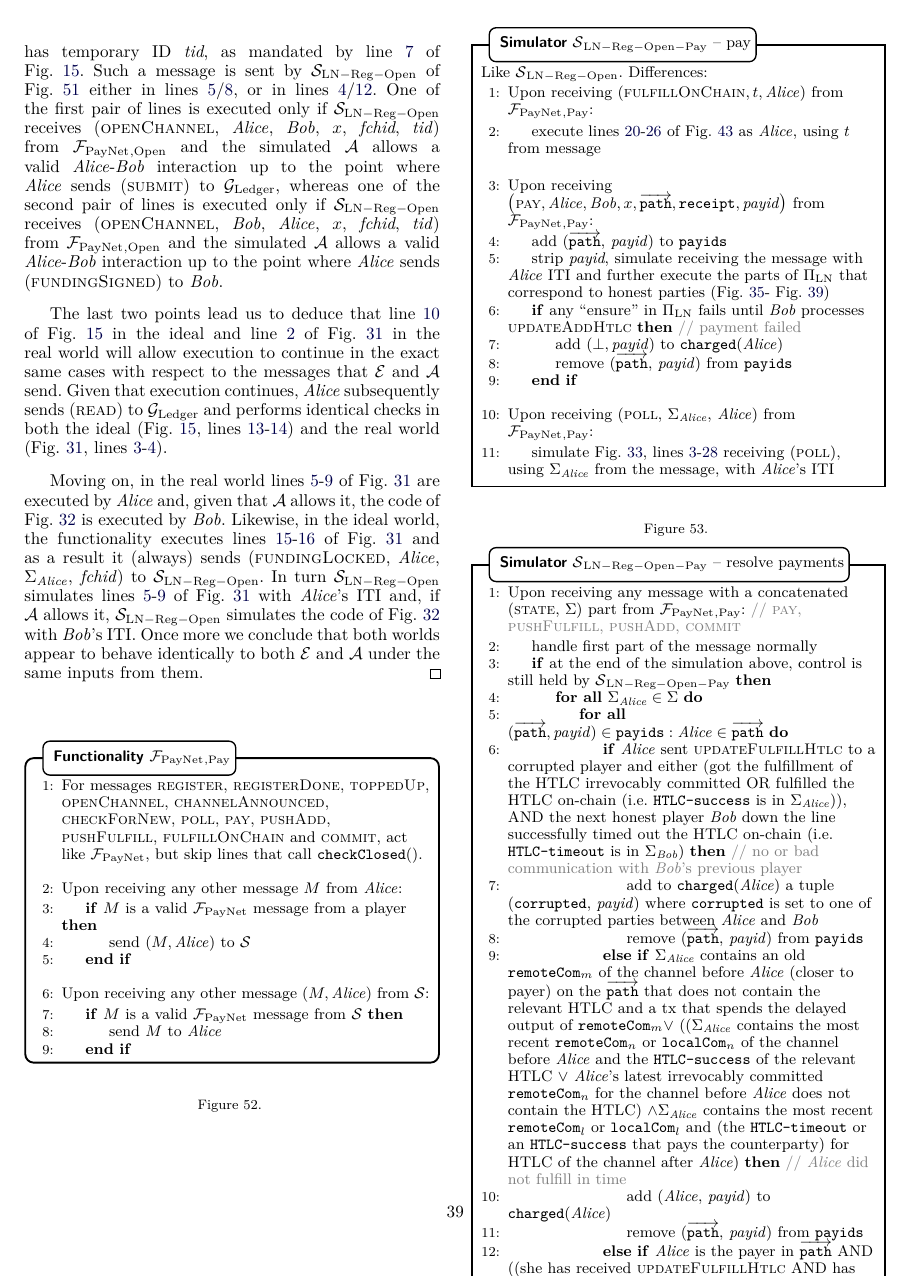
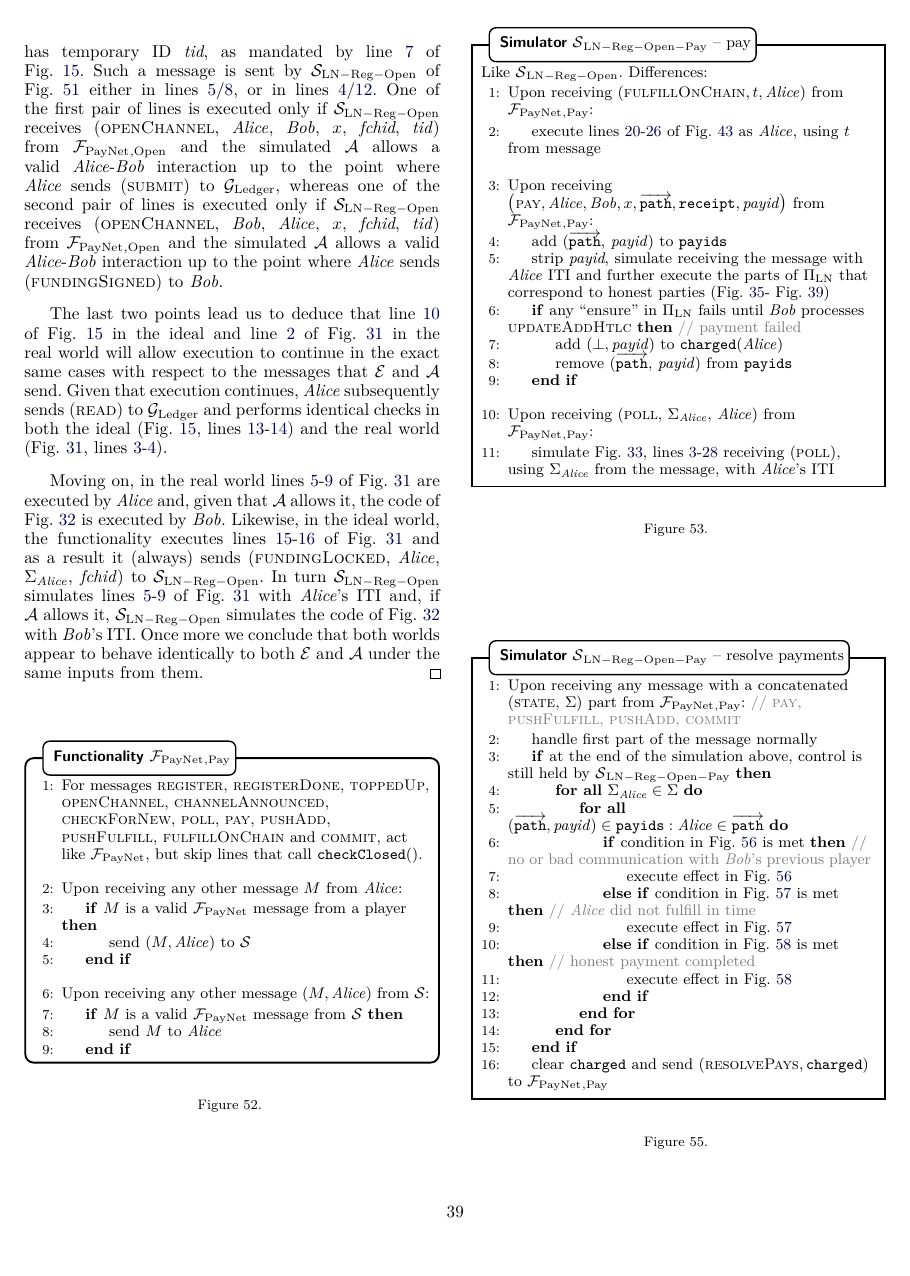
Before and after one commit to OrfeasLitos/PaymentChannels, a LaTeX paper (src/paymentChannels.tex, which reads src/payproof.tex): page 39 of 49. Compiled offline with pdfLaTeX; a missing font is replaced by an installed copy or a similar font; a LaTeX package or settings file that is missing is left out.

Commit message:
Break long figure in many small

```diff
--- a/src/payproof.tex
+++ b/src/payproof.tex
@@ -150,47 +150,20 @@
           \label{alg:sim:resolvepay:everystate}
             \ForAll{$(\overrightarrow{\mathtt{path}}, \mathit{payid}) \in
             \mathtt{payids} : \alice \in \overrightarrow{\mathtt{path}}$}
-              \If{\alice{} sent \textsc{updateFulfillHtlc} to a corrupted player
-              and either (got the fulfillment of the HTLC irrevocably committed
-              OR fulfilled the HTLC on-chain (i.e. \texttt{HTLC-success} is in
-              $\Sigma_{\alice}$)), AND the next honest player \bob{} down the
-              line successfully timed out the HTLC on-chain (i.e.
-              \texttt{HTLC-timeout} is in $\Sigma_{\bob}$)} \Comment{no or bad
-              communication with \bob's previous player}
+              \If{condition in Fig.~\ref{alg:sim:resolvepay:corrupted:fig} is
+              met} \Comment{no or bad communication with \bob's previous player}
               \label{alg:sim:resolvepay:corrupted}
-                \State add to \texttt{charged}(\alice) a tuple
-                (\texttt{corrupted}, \textit{payid}) where \texttt{corrupted} is
-                set to one of the corrupted parties between \alice{} and \bob{}
-                \State remove ($\overrightarrow{\mathtt{path}}$, \textit{payid})
-                from \texttt{payids}
-              \ElsIf{$\Sigma_{\alice}$ contains an old $\mathtt{remoteCom}_m$ of
-              the channel before \alice{} (closer to payer) on the
-              $\overrightarrow{\mathtt{path}}$ that does not contain the
-              relevant HTLC and a tx that spends the delayed output of
-              $\mathtt{remoteCom}_m \vee$ (($\Sigma_{\alice}$ contains the most
-              recent $\mathtt{remoteCom}_n$ or $\mathtt{localCom}_n$ of the
-              channel before \alice{} and the \texttt{HTLC-success} of the
-              relevant HTLC $\vee$ \alice's latest irrevocably committed
-              $\mathtt{remoteCom}_n$ for the channel before \alice{} does not
-              contain the HTLC) $\wedge \Sigma_{\alice}$ contains the most
-              recent $\mathtt{remoteCom}_l$ or $\mathtt{localCom}_l$ and (the
-              \texttt{HTLC-timeout} or an \texttt{HTLC-success} that pays the
-              counterparty) for HTLC of the channel after \alice{})}
-              \Comment{\alice{} did not fulfill in time}
+                \State execute effect in
+                Fig.~\ref{alg:sim:resolvepay:corrupted:fig}
+              \ElsIf{condition in Fig.~\ref{alg:sim:resolvepay:nofulfill} is
+              met} \Comment{\alice{} did not fulfill in time}
               \label{alg:sim:resolvepay:negligent}
-                \State add (\alice, \textit{payid}) to \texttt{charged}(\alice)
-                \State remove ($\overrightarrow{\mathtt{path}}$, \textit{payid})
-                from \texttt{payids}
-              \ElsIf{\alice{} is the payer in $\overrightarrow{\mathtt{path}}$
-              AND ((she has received \textsc{updateFulfillHtlc} AND has
-              subsequently sent \textsc{commit} and \textsc{revokeAndAck}) OR
-              player after \alice{} has irrevocably fulfilled the HTLC on-chain
-              (i.e. his \texttt{HTLC-success} is in $\Sigma_{\alice}$)}
-              \Comment{honest payment completed}
+                \State execute effect in Fig.~\ref{alg:sim:resolvepay:nofulfill}
+              \ElsIf{condition in Fig.~\ref{alg:sim:resolvepay:honest:fig} is
+              met} \Comment{honest payment completed}
               \label{alg:sim:resolvepay:honest}
-                \State add (\alice, \textit{payid}) to \texttt{charged}(\alice)
-                \State remove ($\overrightarrow{\mathtt{path}}$, \textit{payid})
-                from \texttt{payids}
+                \State execute effect in
+                Fig.~\ref{alg:sim:resolvepay:honest:fig}
               \EndIf
             \EndFor
           \EndFor
@@ -205,0 +206,3 @@
+  \caption{}
+  \label{alg:sim:resolvepay:corrupted:fig}
+\end{figure}
```
Also changed, not shown: src/payproof.tex (85 more changed lines).
